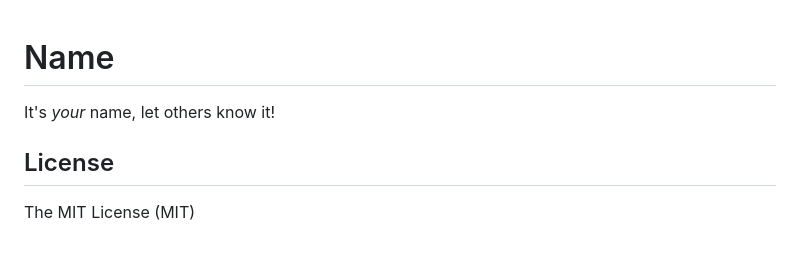
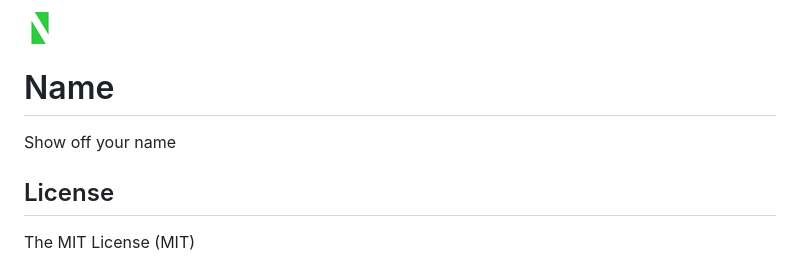
Before and after one commit to chrisnager/name, a Markdown page: README.md, the part around the change. GitHub-like rendering; pictures changed too: logo.png (added).

```diff
--- a/README.md
+++ b/README.md
@@ -1,6 +1,8 @@
+![Name logo](logo.png)
+
 # Name
 
-It's _your_ name, let others know it!
+Show off your name
 
 ## License
 
```
Also changed, not shown: apple-touch-icon-precomposed.png (added), 2 other files.
